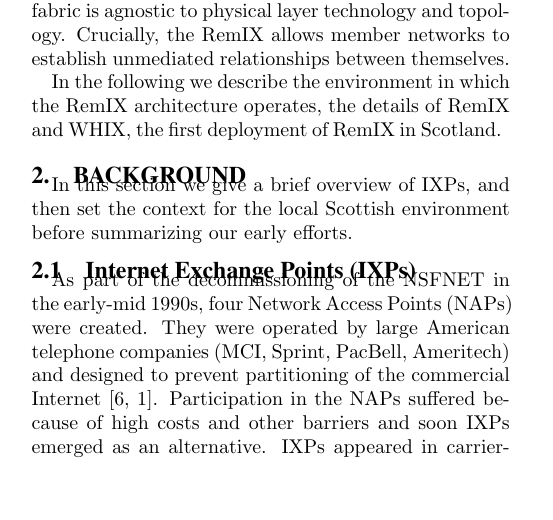
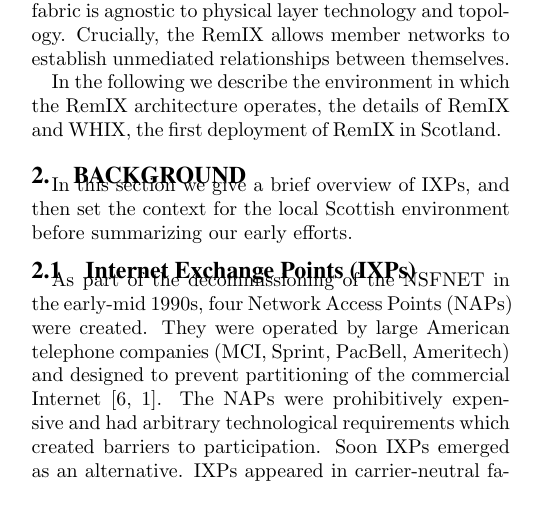
Before and after one commit to edinburgh-rbm/hubs-gaia-2016, a LaTeX paper (paper_cix.tex, which reads context.tex): part of one column of page 1 of 7, cut so that both start at the same text, the shorter picture padded with empty space. Compiled offline with pdfLaTeX.

Commit message:
allister's NAP phrasing

```diff
--- a/context.tex
+++ b/context.tex
@@ -6,9 +6,10 @@ As part of the decommissioning of the \acs{NSFNET} in the early-mid
 1990s, four \acp{NAP} were created. They were operated by large
 American telephone companies (MCI, Sprint, PacBell, Ameritech) and
 designed to prevent partitioning of the commercial
-Internet~\cite{hayes1997computing,Ager:2012}. Participation in
-the \acp{NAP} suffered because of high costs and other barriers and
-soon \acp{IXP} emerged as an alternative. \acp{IXP} appeared in
+Internet~\cite{hayes1997computing,Ager:2012}.
+The \acp{NAP} were prohibitively expensive and had arbitrary
+technological requirements which created barriers to participation.
+Soon \acp{IXP} emerged as an alternative. \acp{IXP} appeared in
 carrier-neutral facilities allowing dense inter-network connections on
 a non-discriminatory basis. Presence at an \acp{IXP} entails freedom
 to make bilateral arrangements with any other network also
```
